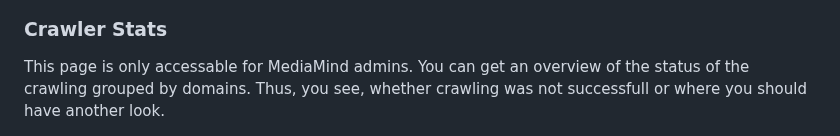
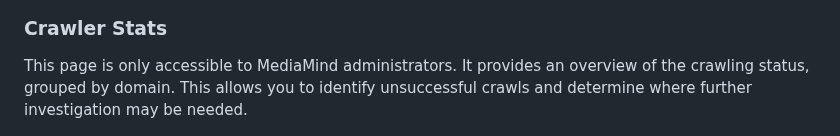
Before and after one commit to jst-seminar-rostlab-tum/eutop-mediamind, a Markdown page: docs/USER_GUIDE.md, the part around the change. GitHub-like rendering.

Commit message:
Update docs/USER_GUIDE.md
Co-authored-by: LeonardoZambranoL <76761426+LeonardoZambranoL@users.noreply.github.com>

```diff
--- a/docs/USER_GUIDE.md
+++ b/docs/USER_GUIDE.md
@@ -104,7 +104,7 @@ This page is only accessable for MediaMind admin. You can create and edit Organi
 
 ### Crawler Stats
 
-This page is only accessable for MediaMind admins. You can get an overview of the status of the crawling grouped by domains. Thus, you see, whether crawling was not successfull or where you should have another look.
+This page is only accessible to MediaMind administrators. It provides an overview of the crawling status, grouped by domain. This allows you to identify unsuccessful crawls and determine where further investigation may be needed.
 
 ![Crawler Stats](assets/crawler-stats.png)
 
```
